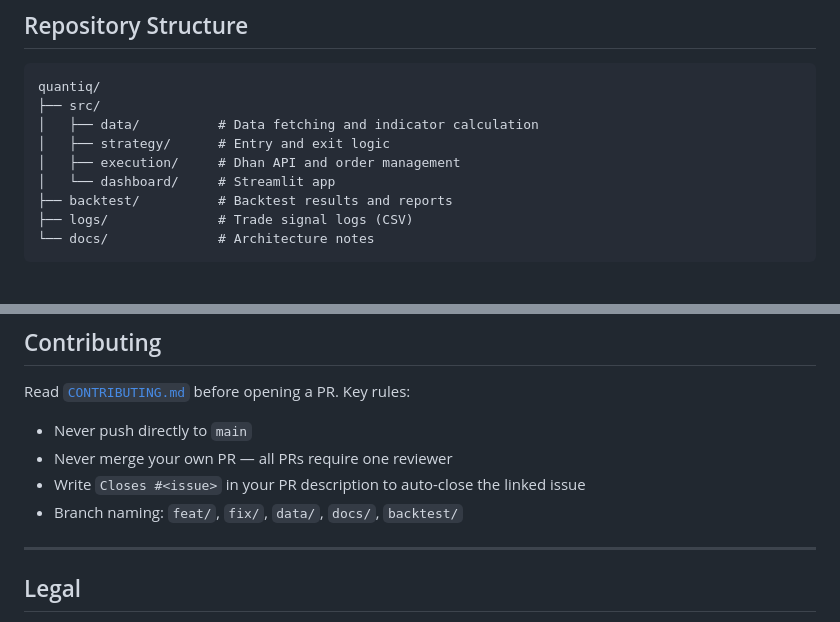
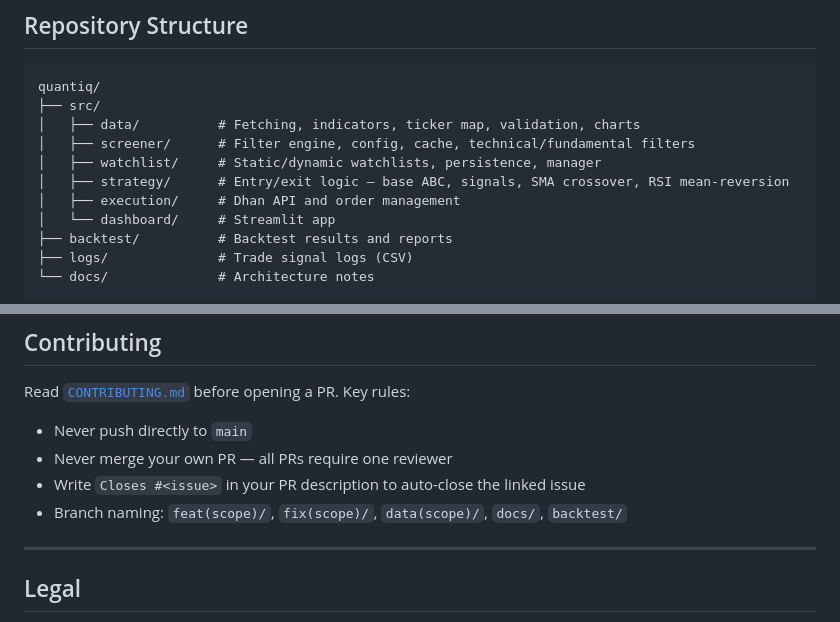
Before and after one commit to Quant-IQ/quantiq, a Markdown page: README.md, 2 parts joined by grey strips. GitHub-like rendering; blank space fills up the shorter version.

Commit message:
docs(readme): add screener/watchlist to structure tree, fix branch naming
Repository Structure tree was missing src/screener/ and src/watchlist/
(both merged, substantial modules). Branch-naming bullet still listed
the old feature/ convention instead of feat(scope)/.

````diff
--- a/README.md
+++ b/README.md
@@ -117,8 +117,10 @@ git push origin feat(scope)/your-change
 ```text
 quantiq/
 ├── src/
-│   ├── data/          # Data fetching and indicator calculation
-│   ├── strategy/      # Entry and exit logic
+│   ├── data/          # Fetching, indicators, ticker map, validation, charts
+│   ├── screener/      # Filter engine, config, cache, technical/fundamental filters
+│   ├── watchlist/     # Static/dynamic watchlists, persistence, manager
+│   ├── strategy/      # Entry/exit logic — base ABC, signals, SMA crossover, RSI mean-reversion
 │   ├── execution/     # Dhan API and order management
 │   └── dashboard/     # Streamlit app
 ├── backtest/          # Backtest results and reports
@@ -148,7 +150,7 @@ Read [`CONTRIBUTING.md`](CONTRIBUTING.md) before opening a PR. Key rules:
 - Never push directly to `main`
 - Never merge your own PR — all PRs require one reviewer
 - Write `Closes #<issue>` in your PR description to auto-close the linked issue
-- Branch naming: `feat/`, `fix/`, `data/`, `docs/`, `backtest/`
+- Branch naming: `feat(scope)/`, `fix(scope)/`, `data(scope)/`, `docs/`, `backtest/`
 
 ---
 
````
